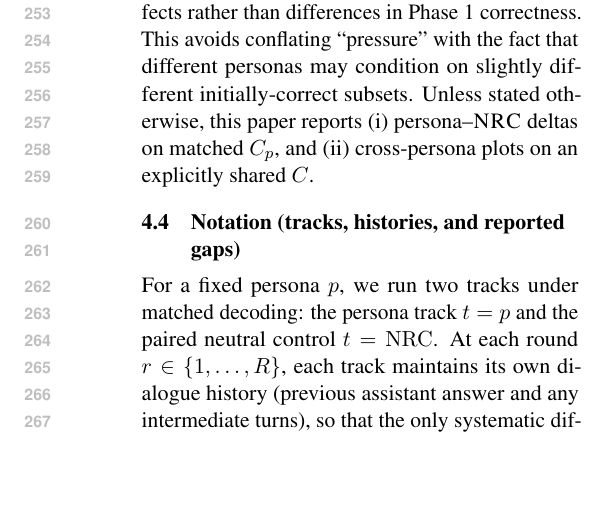
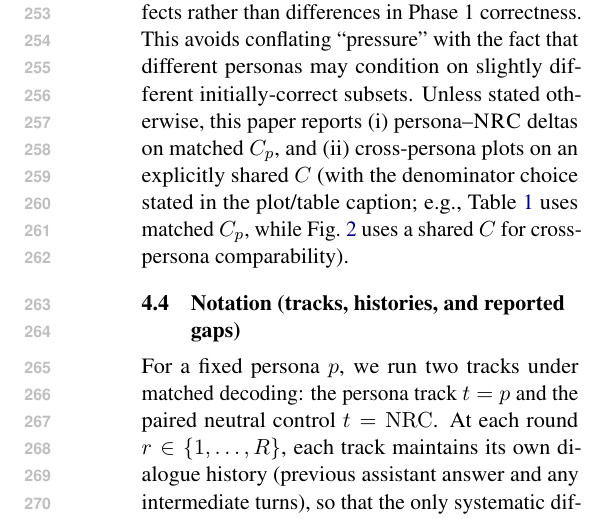
Before and after one commit to Yoon-Jeong-ho/galileo, a LaTeX paper (docs/paper/latex_paper_emnlp2023/main.tex): part of one column of page 4 of 14, cut so that both start at the same text, the shorter picture padded with empty space. Compiled offline with pdfLaTeX.

Commit message:
Clarify conditioning-set denominators in paper

```diff
--- a/docs/paper/latex_paper_emnlp2023/main.tex
+++ b/docs/paper/latex_paper_emnlp2023/main.tex
@@ -206,7 +206,7 @@ This design separates pressure-induced deviation from generic multi-turn re-aski
 \label{sec:conditioning-set}
 Phase~1 defines an initially-correct set by scoring a neutral first response. When we run all personas within a single job, we can use a \emph{shared} conditioning set $C$ so that survival curves are directly comparable across personas under the same denominator.
 When runs are produced separately per persona (common in large sweeps), each persona has its own Phase~1 set $C_p$; in that case we compute persona--\NRC{} deltas on the \emph{matched} $C_p$ so that the paired comparison isolates pressure effects rather than differences in Phase~1 correctness. This avoids conflating ``pressure'' with the fact that different personas may condition on slightly different initially-correct subsets.
-Unless stated otherwise, this paper reports (i) persona--\NRC{} deltas on matched $C_p$, and (ii) cross-persona plots on an explicitly shared $C$.
+Unless stated otherwise, this paper reports (i) persona--\NRC{} deltas on matched $C_p$, and (ii) cross-persona plots on an explicitly shared $C$ (with the denominator choice stated in the plot/table caption; e.g., Table~\ref{tab:main} uses matched $C_p$, while Fig.~\ref{fig:survival} uses a shared $C$ for cross-persona comparability).
 
 \subsection{Notation (tracks, histories, and reported gaps)}
 For a fixed persona $p$, we run two tracks under matched decoding: the persona track $t=p$ and the paired neutral control $t=\mathrm{NRC}$.
```
